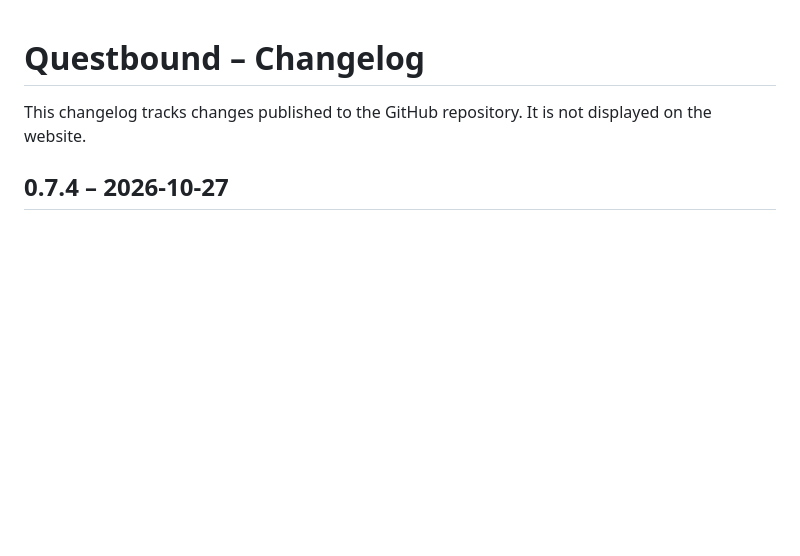
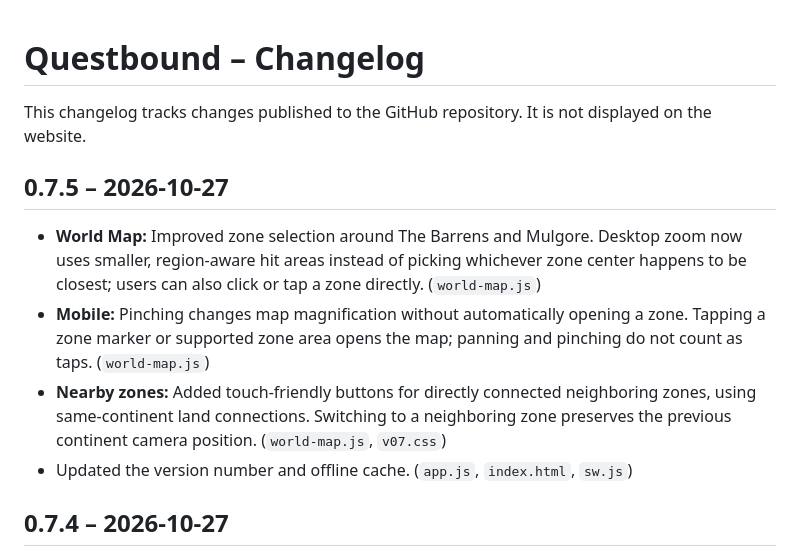
Before and after one commit to rebex12/wow-forever-guide, a Markdown page: CHANGELOG.md, the part around the change. Drawn GitHub-style; blank space fills up the shorter version.

Commit message:
Update CHANGELOG.md for Questbound 0.7.5

```diff
--- a/CHANGELOG.md
+++ b/CHANGELOG.md
@@ -1,6 +1,12 @@
 # Questbound – Changelog
 
 This changelog tracks changes published to the GitHub repository. It is not displayed on the website.
+
+## 0.7.5 – 2026-10-27
+- **World Map:** Improved zone selection around The Barrens and Mulgore. Desktop zoom now uses smaller, region-aware hit areas instead of picking whichever zone center happens to be closest; users can also click or tap a zone directly. (`world-map.js`)
+- **Mobile:** Pinching changes map magnification without automatically opening a zone. Tapping a zone marker or supported zone area opens the map; panning and pinching do not count as taps. (`world-map.js`)
+- **Nearby zones:** Added touch-friendly buttons for directly connected neighboring zones, using same-continent land connections. Switching to a neighboring zone preserves the previous continent camera position. (`world-map.js`, `v07.css`)
+- Updated the version number and offline cache. (`app.js`, `index.html`, `sw.js`)
 
 ## 0.7.4 – 2026-10-27
 - **World Map:** Zooming out of a zone now restores the previous continent view, including its zoom level and pan position, rather than resetting to the full continent. Works with the mouse wheel, pinch gestures, the zoom-out button, and the minus key. (`world-map.js`)
```
